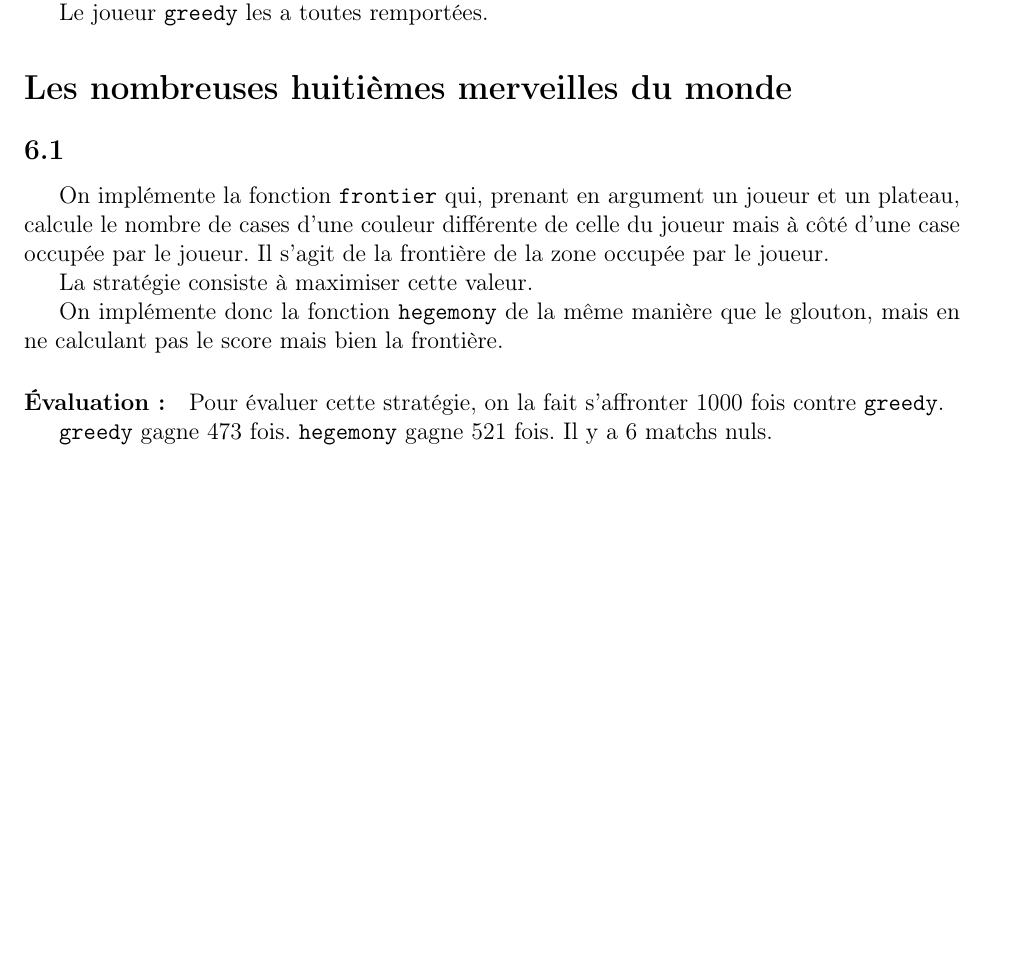
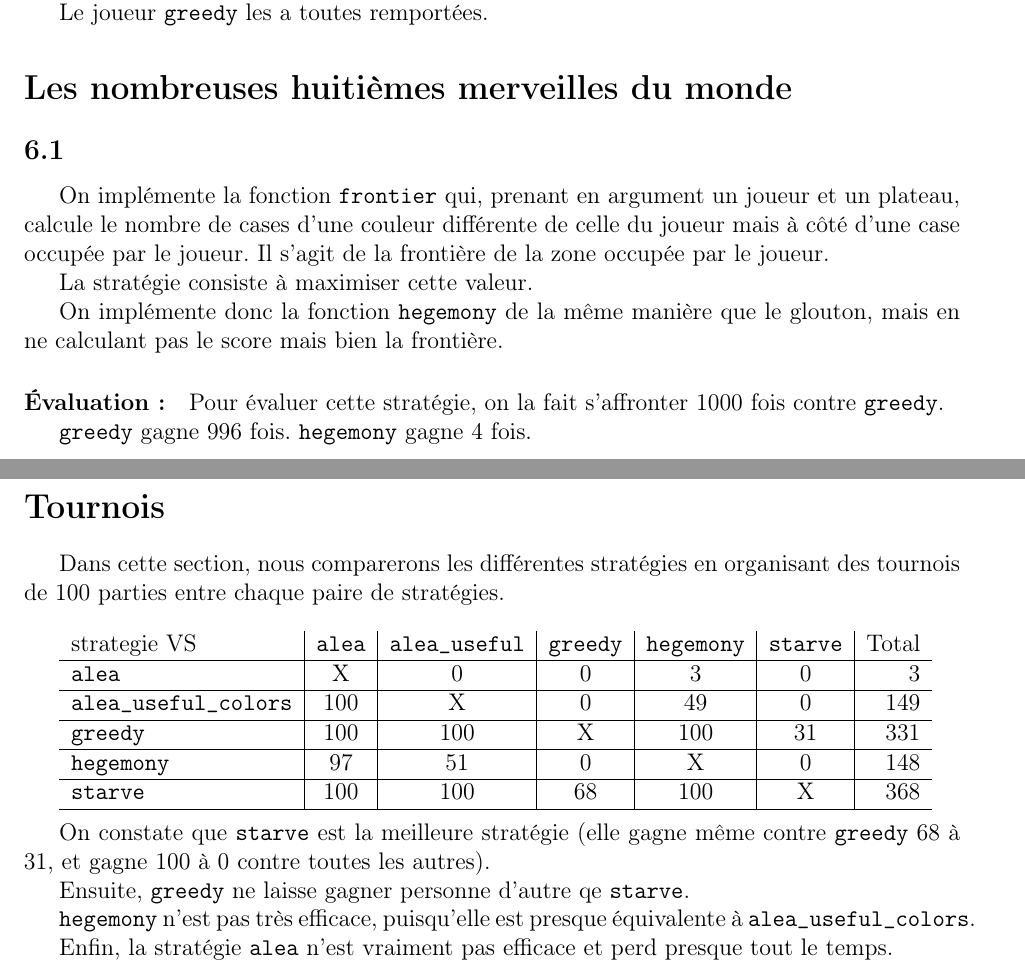
Before and after one commit to Aurele-Barriere/7wonders, a LaTeX document (doc/rapport.tex): part of page 4 of 4 before the commit and two parts of pages 4 and 5 of 5 after it, the two joined at a grey line, cut so that both start at the same text, the shorter picture padded with empty space. Compiled offline with pdfLaTeX.

Commit message:
tournament section

```diff
--- a/doc/rapport.tex
+++ b/doc/rapport.tex
@@ -139,7 +139,34 @@ On implémente donc la fonction \texttt{hegemony} de la même manière que le gl
 \paragraph{Évaluation :}
 Pour évaluer cette stratégie, on la fait s'affronter 1000 fois contre \texttt{greedy}.
 
-\texttt{greedy} gagne 473 fois. \texttt{hegemony} gagne 521 fois. Il y a 6 matchs nuls.
+\texttt{greedy} gagne 996 fois. \texttt{hegemony} gagne 4 fois.
+
+\sec{Tournois}
+Dans cette section, nous comparerons les différentes stratégies en organisant des tournois de 100 parties entre chaque paire de stratégies.\\
+
+
+\begin{tabular}{l|c|c|c|c|c|r}
+strategie VS & \texttt{alea} & \texttt{alea\_useful} & \texttt{greedy} & \texttt{hegemony} & \texttt{starve} & Total\\
+\hline
+\texttt{alea} & X & 0 & 0 & 3 & 0 & 3\\
+\hline
+\texttt{alea\_useful\_colors} & 100 & X & 0 & 49 & 0 & 149\\
+\hline
+\texttt{greedy} & 100 & 100 & X & 100 & 31 & 331\\
+\hline
+\texttt{hegemony} & 97 & 51 & 0 & X & 0 & 148\\
+\hline
+\texttt{starve} & 100 & 100 & 68 & 100 & X & 368\\
+\hline
+\end{tabular}\\
+
+On constate que \texttt{starve} est la meilleure stratégie (elle gagne même contre \texttt{greedy} 68 à 31, et gagne 100 à 0 contre toutes les autres).
+
+Ensuite, \texttt{greedy} ne laisse gagner personne d'autre qe \texttt{starve}.
+
+\texttt{hegemony} n'est pas très efficace, puisqu'elle est presque équivalente à \texttt{alea\_useful\_colors}.
+
+Enfin, la stratégie \texttt{alea} n'est vraiment pas efficace et perd presque tout le temps.
 
 %gddhsgsrrehgdhjdhgfdffnhvjdkkdieuriodldkftrjj  hndenufic eiuhfsih
 %hudfuhfduhdfrninrnhuiudy-zuèzoivjvsggslkfffdithkvcjchxydijgog
```
Also changed, not shown: doc/rapport.pdf.
